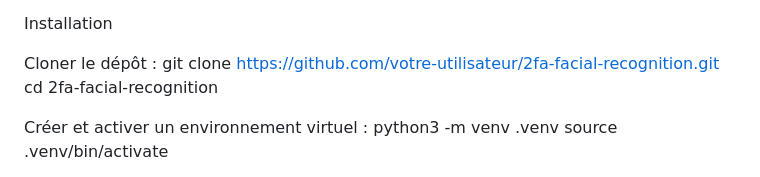
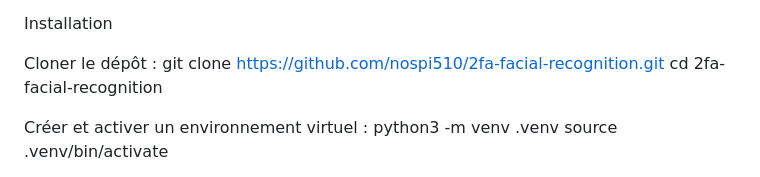
Before and after one commit to nospi510/2fa-facial-recognition, a Markdown page: README.md, the part around the change. Drawn GitHub-style.

Commit message:
maj du readme

```diff
--- a/README.md
+++ b/README.md
@@ -30,7 +30,7 @@ Homebrew (sur macOS) pour installer les dépendances de face_recognition (option
 Installation
 
 Cloner le dépôt :
-git clone https://github.com/votre-utilisateur/2fa-facial-recognition.git
+git clone https://github.com/nospi510/2fa-facial-recognition.git
 cd 2fa-facial-recognition
 
 
```
